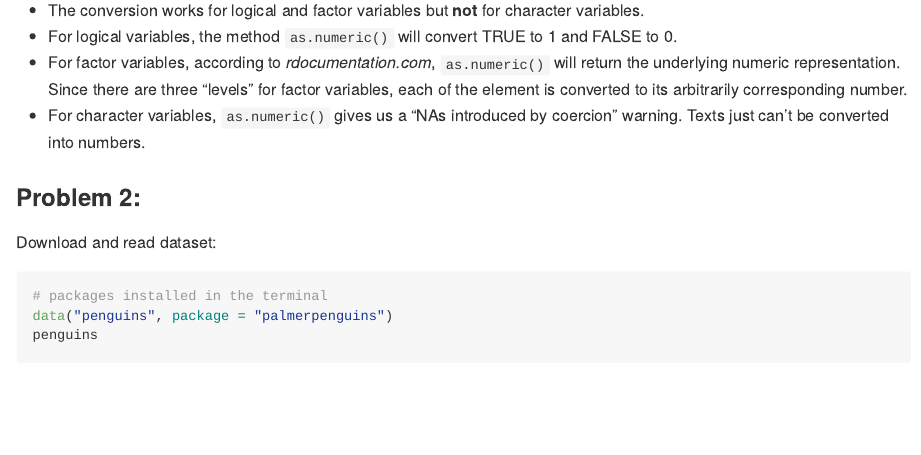
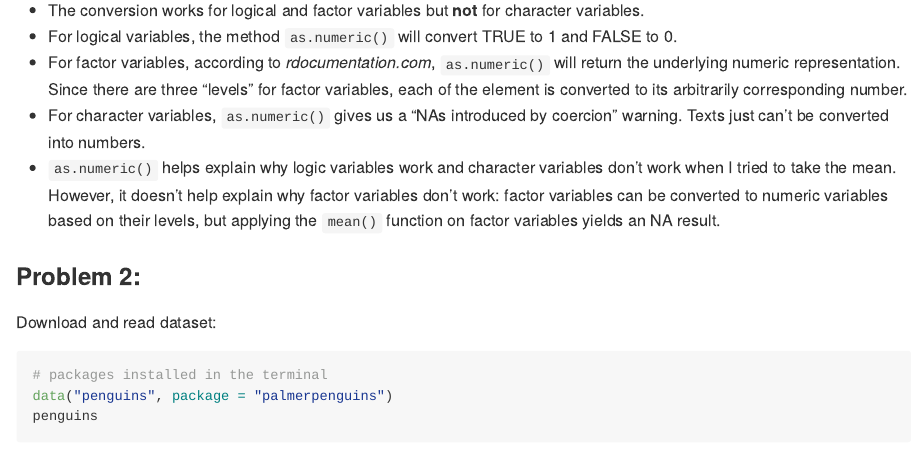
Before and after one commit to paulawucu/p8105_hw1_pw2551, an R Markdown document (p8105_hw1_pw2551.Rmd): the page in a window 1100 px wide, from 1620 px down. The pictures show the output file p8105_hw1_pw2551.md that the author committed with the source, drawn offline in the style of GitHub.

Commit message:
add more explanations to problem1 about the as.numeric() function

```diff
--- a/p8105_hw1_pw2551.Rmd
+++ b/p8105_hw1_pw2551.Rmd
@@ -55,6 +55,7 @@ as.numeric(factor_col)
 * For logical variables, the method `as.numeric()` will convert TRUE to 1 and FALSE to 0. <br>
 * For factor variables, according to *rdocumentation.com*, `as.numeric()` will return the underlying numeric representation. Since there are three "levels" for factor variables, each of the element is converted to its arbitrarily corresponding number. <br>
 * For character variables, `as.numeric()` gives us a "NAs introduced by coercion" warning. Texts just can't be converted into numbers. <br>
+* `as.numeric()` helps explain why logic variables work and character variables don't work when I tried to take the mean. However, it doesn't help explain why factor variables don't work: factor variables can be converted to numeric variables based on their levels, but applying the `mean()` function on factor variables yields an NA result. <br>
 
 
 ### **Problem 2**:
```
Also changed, not shown: p8105_hw1_pw2551.md, scatterplot.pdf.
